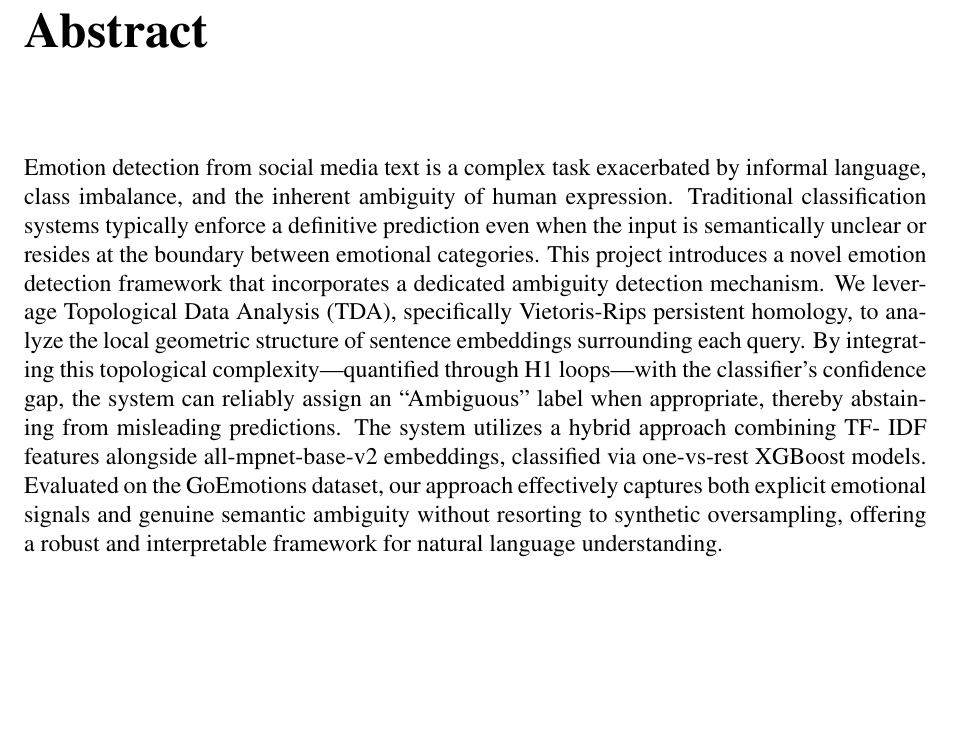
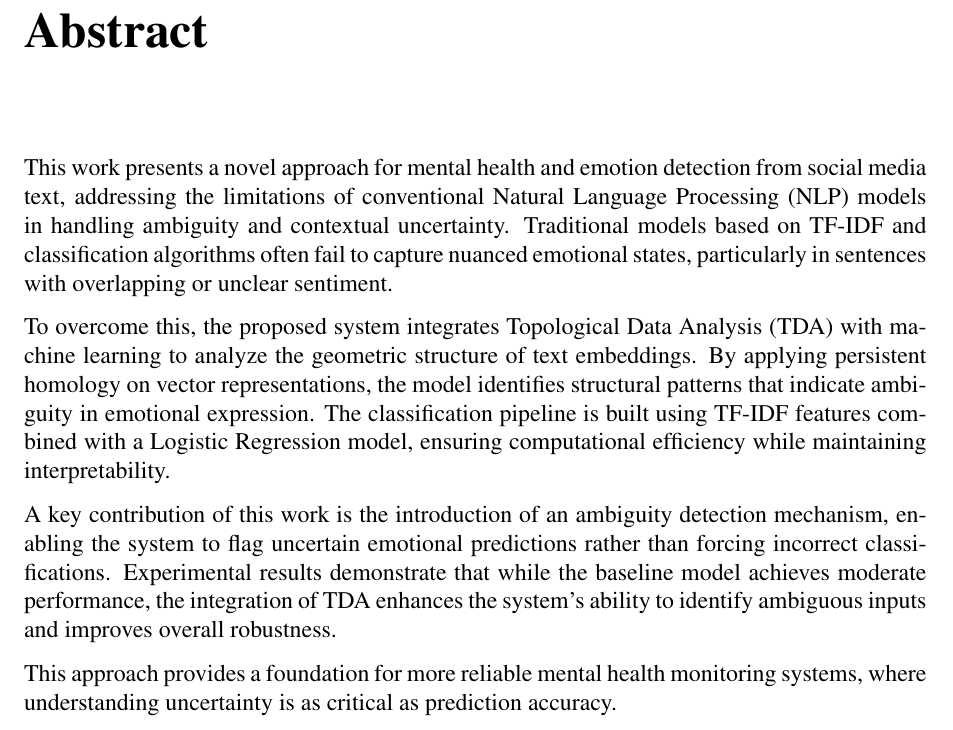
Before and after one commit to rajeetvk/Project_Report, a LaTeX thesis (main.tex, which reads abstract.tex): part of page 4 of 51, cut so that both start at the same text, the shorter picture padded with empty space. Compiled offline with pdfLaTeX.

Commit message:
Update abstract: mental health and emotion detection focus

```diff
--- a/abstract.tex
+++ b/abstract.tex
@@ -5,17 +5,24 @@
 \addcontentsline{toc}{chapter}{Abstract}
 \vspace{1.5cm}
 
-Emotion detection from social media text is a complex task exacerbated by informal language,
-class imbalance, and the inherent ambiguity of human expression. Traditional classification
-systems typically enforce a definitive prediction even when the input is semantically unclear
-or resides at the boundary between emotional categories. This project introduces a novel
-emotion detection framework that incorporates a dedicated ambiguity detection mechanism.
-We leverage Topological Data Analysis (TDA), specifically Vietoris-Rips persistent homology,
-to analyze the local geometric structure of sentence embeddings surrounding each query. By
-integrating this topological complexity—quantified through H1 loops—with the classifier’s
-confidence gap, the system can reliably assign an “Ambiguous” label when appropriate, thereby
-abstaining from misleading predictions. The system utilizes a hybrid approach combining TF-
-IDF features alongside all-mpnet-base-v2 embeddings, classified via one-vs-rest XGBoost
-models. Evaluated on the GoEmotions dataset, our approach effectively captures both explicit
-emotional signals and genuine semantic ambiguity without resorting to synthetic oversampling,
-offering a robust and interpretable framework for natural language understanding.
+This work presents a novel approach for mental health and emotion detection from social media
+text, addressing the limitations of conventional Natural Language Processing (NLP) models in
+handling ambiguity and contextual uncertainty. Traditional models based on TF-IDF and
+classification algorithms often fail to capture nuanced emotional states, particularly in
+sentences with overlapping or unclear sentiment.
+
+To overcome this, the proposed system integrates Topological Data Analysis (TDA) with machine
+learning to analyze the geometric structure of text embeddings. By applying persistent homology
+on vector representations, the model identifies structural patterns that indicate ambiguity in
+emotional expression. The classification pipeline is built using TF-IDF features combined with
+a Logistic Regression model, ensuring computational efficiency while maintaining
+interpretability.
+
+A key contribution of this work is the introduction of an ambiguity detection mechanism,
+enabling the system to flag uncertain emotional predictions rather than forcing incorrect
+classifications. Experimental results demonstrate that while the baseline model achieves
+moderate performance, the integration of TDA enhances the system's ability to identify
+ambiguous inputs and improves overall robustness.
+
+This approach provides a foundation for more reliable mental health monitoring systems, where
+understanding uncertainty is as critical as prediction accuracy.
```
Also changed, not shown: main.pdf.
